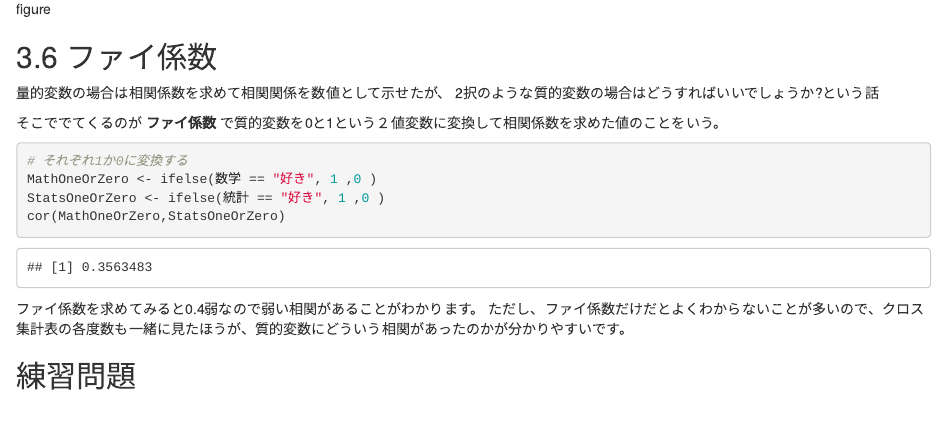
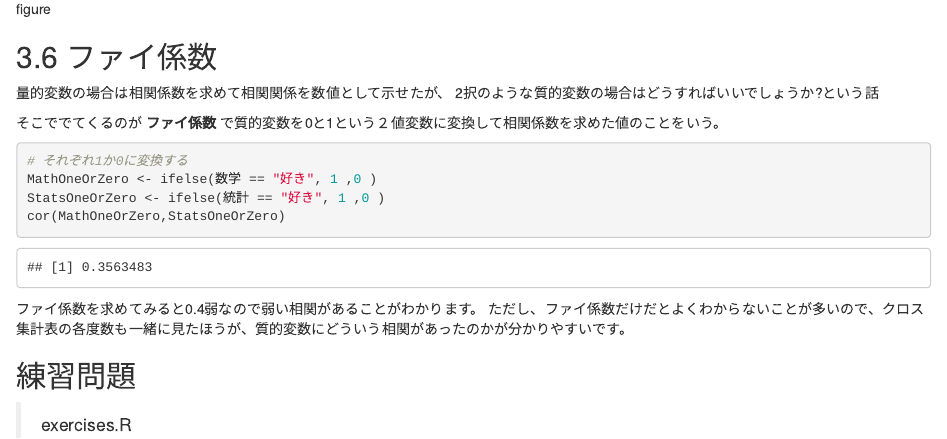
Before and after one commit to azu/stats_with_R, an R Markdown document (ch3/ch3.Rmd): the page in a window 1100 px wide, from 4340 px down. Rendered offline with R 4.5, knitr and Pandoc, with nearby package versions.

Commit message:
update readme

```diff
--- a/ch3/ch3.Rmd
+++ b/ch3/ch3.Rmd
@@ -177,3 +177,5 @@ cor(MathOneOrZero,StatsOneOrZero)
 ただし、ファイ係数だけだとよくわからないことが多いので、クロス集計表の各度数も一緒に見たほうが、質的変数にどういう相関があったのかが分かりやすいです。
 
 ## 練習問題
+
+> exercises.R
```
Also changed, not shown: ch3/ch3.html, ch3/ch3.md, readme.md.
